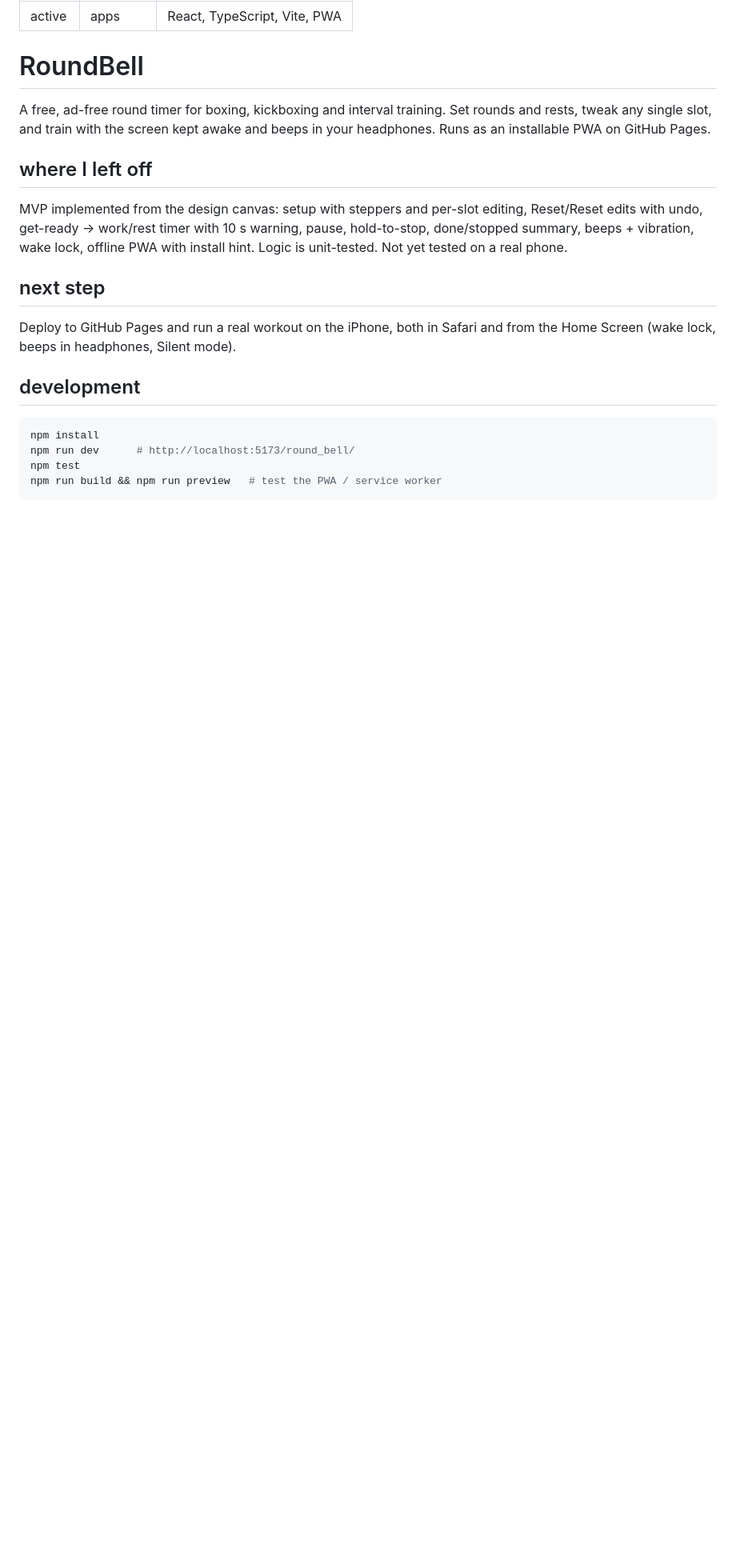
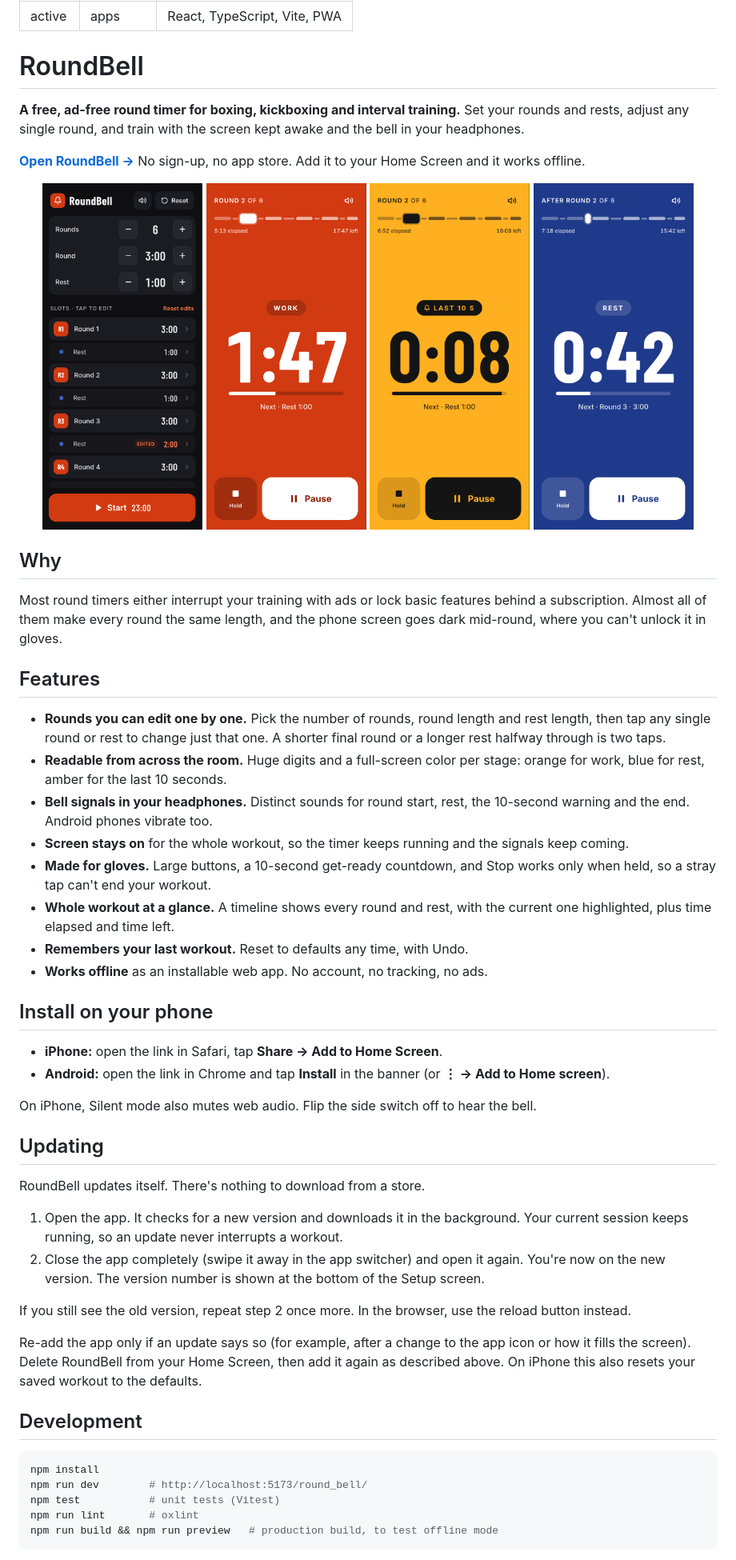
Before and after one commit to leva13007/round_bell, a Markdown page: README.md, the part around one of its changes. Shown at 80% size. Rendered like a GitHub page; pictures changed too: docs/screenshots/last-10s.png (added), docs/screenshots/rest.png (added), docs/screenshots/round.png (added); blank space fills up the shorter version.

````diff
--- a/README.md
+++ b/README.md
@@ -6,22 +6,58 @@ stack: React, TypeScript, Vite, PWA
 
 # RoundBell
 
-A free, ad-free round timer for boxing, kickboxing and interval training. Set rounds and rests, tweak any single slot, and train with the screen kept awake and beeps in your headphones. Runs as an installable PWA on GitHub Pages.
+**A free, ad-free round timer for boxing, kickboxing and interval training.**
+Set your rounds and rests, adjust any single round, and train with the screen kept awake and the bell in your headphones.
 
-## where I left off
+**[Open RoundBell →](https://leva13007.github.io/round_bell/)** No sign-up, no app store. Add it to your Home Screen and it works offline.
 
-MVP implemented from the design canvas: setup with steppers and per-slot editing, Reset/Reset edits with undo, get-ready → work/rest timer with 10 s warning, pause, hold-to-stop, done/stopped summary, beeps + vibration, wake lock, offline PWA with install hint. Logic is unit-tested. Not yet tested on a real phone.
+<p align="center">
+  <img src="docs/screenshots/setup.png" width="200" alt="Setup screen: rounds, round and rest steppers, and the list of slots with an edited rest">
+  <img src="docs/screenshots/round.png" width="200" alt="Round in progress: large 1:47 countdown on orange, timeline of the workout at the top">
+  <img src="docs/screenshots/last-10s.png" width="200" alt="Last 10 seconds of a round: the screen turns amber">
+  <img src="docs/screenshots/rest.png" width="200" alt="Rest: 0:42 countdown on blue, next round shown below">
+</p>
 
-## next step
+## Why
 
-Deploy to GitHub Pages and run a real workout on the iPhone, both in Safari and from the Home Screen (wake lock, beeps in headphones, Silent mode).
+Most round timers either interrupt your training with ads or lock basic features behind a subscription. Almost all of them make every round the same length, and the phone screen goes dark mid-round, where you can't unlock it in gloves.
 
-## development
+## Features
+
+- **Rounds you can edit one by one.** Pick the number of rounds, round length and rest length, then tap any single round or rest to change just that one. A shorter final round or a longer rest halfway through is two taps.
+- **Readable from across the room.** Huge digits and a full-screen color per stage: orange for work, blue for rest, amber for the last 10 seconds.
+- **Bell signals in your headphones.** Distinct sounds for round start, rest, the 10-second warning and the end. Android phones vibrate too.
+- **Screen stays on** for the whole workout, so the timer keeps running and the signals keep coming.
+- **Made for gloves.** Large buttons, a 10-second get-ready countdown, and Stop works only when held, so a stray tap can't end your workout.
+- **Whole workout at a glance.** A timeline shows every round and rest, with the current one highlighted, plus time elapsed and time left.
+- **Remembers your last workout.** Reset to defaults any time, with Undo.
+- **Works offline** as an installable web app. No account, no tracking, no ads.
+
+## Install on your phone
+
+- **iPhone:** open the link in Safari, tap **Share → Add to Home Screen**.
+- **Android:** open the link in Chrome and tap **Install** in the banner (or **⋮ → Add to Home screen**).
+
+On iPhone, Silent mode also mutes web audio. Flip the side switch off to hear the bell.
+
+## Updating
+
+RoundBell updates itself. There's nothing to download from a store.
+
+1. Open the app. It checks for a new version and downloads it in the background. Your current session keeps running, so an update never interrupts a workout.
+2. Close the app completely (swipe it away in the app switcher) and open it again. You're now on the new version. The version number is shown at the bottom of the Setup screen.
+
+If you still see the old version, repeat step 2 once more. In the browser, use the reload button instead.
+
+Re-add the app only if an update says so (for example, after a change to the app icon or how it fills the screen). Delete RoundBell from your Home Screen, then add it again as described above. On iPhone this also resets your saved workout to the defaults.
+
+## Development
 
 ```bash
 npm install
-npm run dev      # http://localhost:5173/round_bell/
-npm test
-npm run build && npm run preview   # test the PWA / service worker
+npm run dev        # http://localhost:5173/round_bell/
+npm test           # unit tests (Vitest)
+npm run lint       # oxlint
+npm run build && npm run preview   # production build, to test offline mode
 ```
 
````
Also changed, not shown: other parts of README.md (+10 -5 lines), CLAUDE.md (+2 -0 lines), 8 other files.
